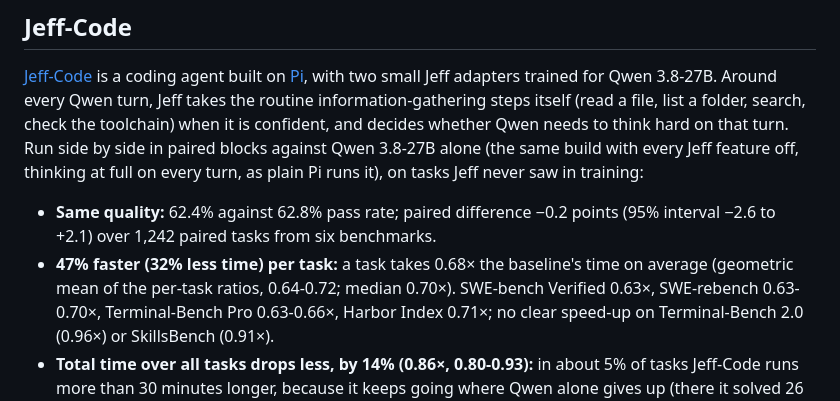
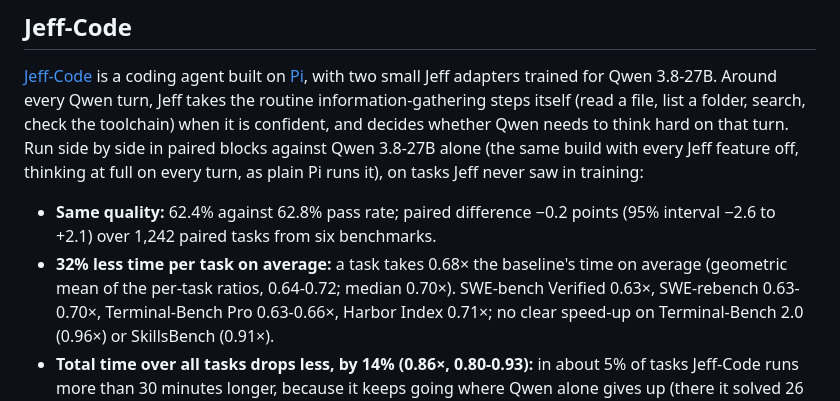
Before and after one commit to ForeverAugust/jeff, a Markdown page: README.md, the part around the change. Rendered like a GitHub page.

Commit message:
README: Jeff-Code speed as 32% less time per task, not 47% faster

```diff
--- a/README.md
+++ b/README.md
@@ -79,7 +79,7 @@ feature off, thinking at full on every turn, as plain Pi runs it), on tasks Jeff
 
 - **Same quality:** 62.4% against 62.8% pass rate; paired difference −0.2 points (95% interval −2.6 to +2.1) over
   1,242 paired tasks from six benchmarks.
-- **47% faster (32% less time) per task:** a task takes 0.68× the baseline's time on average (geometric mean of the
+- **32% less time per task on average:** a task takes 0.68× the baseline's time on average (geometric mean of the
   per-task ratios, 0.64-0.72; median 0.70×). SWE-bench Verified 0.63×, SWE-rebench 0.63-0.70×, Terminal-Bench Pro
   0.63-0.66×, Harbor Index 0.71×; no clear speed-up on Terminal-Bench 2.0 (0.96×) or SkillsBench (0.91×).
 - **Total time over all tasks drops less, by 14% (0.86×, 0.80-0.93):** in about 5% of tasks Jeff-Code runs more than
```
